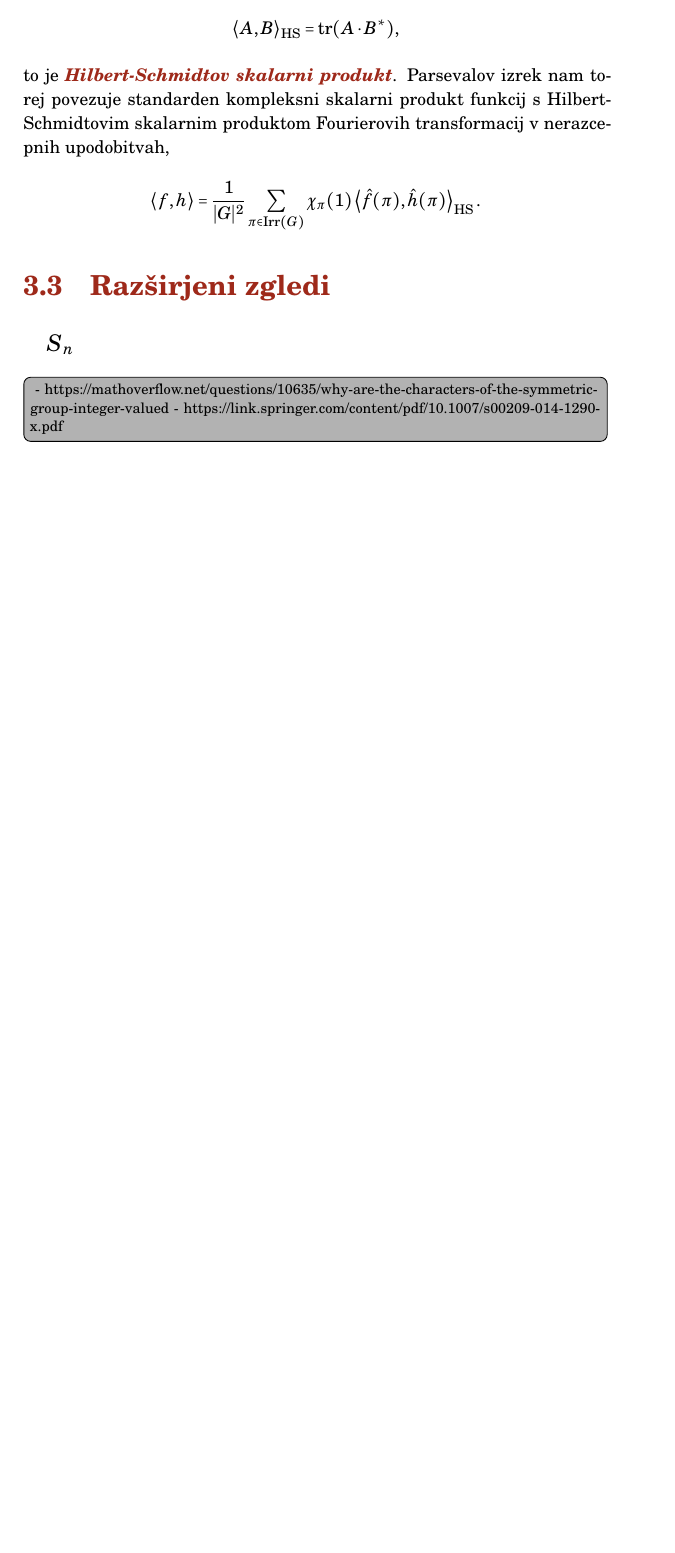
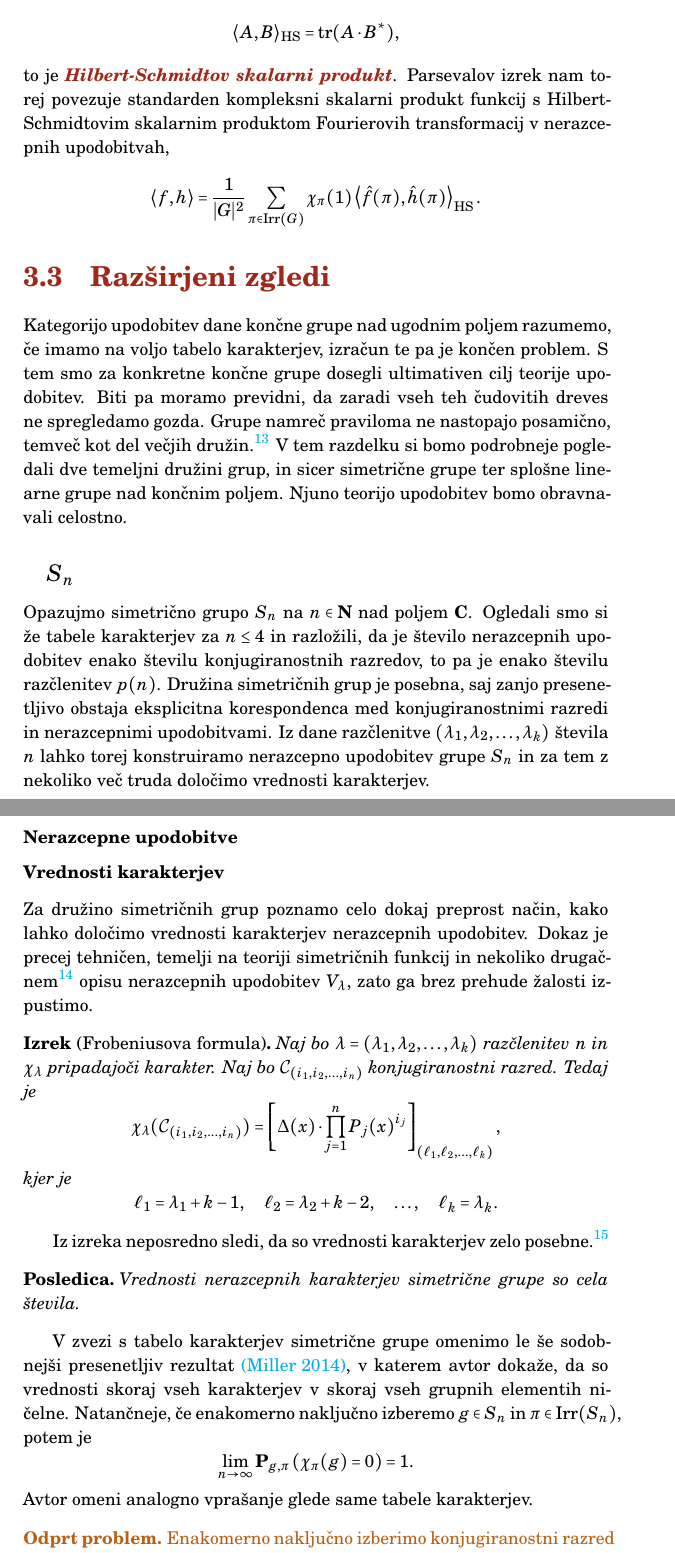
Before and after one commit to urbanjezernik/teorija-upodobitev, a LaTeX book (upodobitve.tex): part of page 51 of 58 before the commit and two parts of pages 51 and 52 of 58 after it, the two joined at a grey line, cut so that both start at the same text, the shorter picture padded with empty space. Compiled offline with LaTeX, dvips and Ghostscript.

Commit message:
Vrednosti karakterjev simetrične grupe

```diff
--- a/upodobitve.tex
+++ b/upodobitve.tex
@@ -59,6 +59,7 @@
 \def\11{\mathbf{1}}
 \def\FF{\mathbf{F}}
 \def\EE{\mathbf{E}}
+\def\PP{\mathbf{P}}
 
 \DeclareMathOperator\image{im}
 \DeclareMathOperator\sgn{sgn}
@@ -74,7 +75,7 @@
 \DeclareMathOperator\characteristic{char}
 \DeclareMathOperator\kk{k}
 \DeclareMathOperator\cl{cl}
-\def\GAP{\textbf{GAP}}
+\def\GAP{\texttt{GAP}}
 \DeclareMathOperator\inv{inv}
 \DeclareMathOperator\Eigenvalues{Spec}
 \DeclareMathOperator\Eigenspace{E}
@@ -2034,12 +2038,48 @@ to je {\definicija Hilbert-Schmidtov skalarni produkt}. Parsevalov izrek nam tor
 
 \section{Razširjeni zgledi}
 
+Kategorijo upodobitev dane končne grupe nad ugodnim poljem razumemo, če imamo na voljo tabelo karakterjev, izračun te pa je končen problem. S tem smo za konkretne končne grupe dosegli ultimativen cilj teorije upodobitev. Biti pa moramo previdni, da zaradi vseh teh čudovitih dreves ne spregledamo gozda. Grupe namreč praviloma ne nastopajo posamično, temveč kot del večjih družin.\footnote{Na primer abelove grupe, simetrične grupe, diedrske grupe, splošne linearne grupe, končne enostavne grupe, \dots} V tem razdelku si bomo podrobneje pogledali dve temeljni družini grup, in sicer simetrične grupe ter splošne linearne grupe nad končnim poljem. Njuno teorijo upodobitev bomo obravnavali celostno.
+
 \subsection{$S_n$}
 
-\todo[inline]{
-- https://mathoverflow.net/questions/10635/why-are-the-characters-of-the-symmetric-group-integer-valued
-- https://link.springer.com/content/pdf/10.1007/s00209-014-1290-x.pdf
-}
+Opazujmo simetrično grupo $S_n$ na $n \in \NN$ nad poljem $\CC$. Ogledali smo si že tabele karakterjev za $n \leq 4$ in razložili, da je število nerazcepnih upodobitev enako številu konjugiranostnih razredov, to pa je enako številu razčlenitev $p(n)$. Družina simetričnih grup je posebna, saj zanjo presenetljivo obstaja eksplicitna korespondenca med konjugiranostnimi razredi in nerazcepnimi upodobitvami. Iz dane razčlenitve $(\lambda_1, \lambda_2, \dots, \lambda_k)$ števila $n$ lahko torej konstruiramo nerazcepno upodobitev grupe $S_n$ in za tem z nekoliko več truda določimo vrednosti karakterjev.
+
+\subsubsection{Nerazcepne upodobitve}
+
+\subsubsection{Vrednosti karakterjev}
+
+Za družino simetričnih grup poznamo celo dokaj preprost način, kako lahko določimo vrednosti karakterjev nerazcepnih upodobitev. Dokaz je precej tehničen, temelji na teoriji simetričnih funkcij in nekoliko drugačnem\footnote{Standarden dokaz Frobeniusove formule uporablja jezik grupnih algeber in Youngovega simetrizatorja, glej (Fulton in Harris 2004, [Section 4.1]).} opisu nerazcepnih upodobitev $V_{\lambda}$, zato ga brez prehude žalosti izpustimo.
+
+\begin{izrek}[Frobeniusova formula]
+Naj bo $\lambda = (\lambda_1, \lambda_2, \dots, \lambda_k)$ razčlenitev $n$ in $\chi_{\lambda}$ pripadajoči karakter. Naj bo $\conclass_{(i_1, i_2, \dots, i_n)}$ konjugiranostni razred. Tedaj je
+\[
+    \chi_{\lambda}(\conclass_{(i_1, i_2, \dots, i_n)}) =
+    \left[ \Delta(x) \cdot \prod_{j = 1}^n P_j(x)^{i_j} \right]_{(\ell_1, \ell_2, \dots, \ell_k)},
+\]
+kjer je
+\[
+    \ell_1 = \lambda_1 + k - 1, \quad
+    \ell_2 = \lambda_2 + k - 2, \quad
+    \dots, \quad
+    \ell_k = \lambda_k.
+\]
+\end{izrek}
+
+Iz izreka neposredno sledi, da so vrednosti karakterjev zelo posebne.\footnote{To posledico bi sicer lahko izpeljali tudi brez zahtevne Frobeniusove formule, glej na primer (Serre 1977, [Section 13.1, Corollary 1]).}
+
+\begin{posledica}
+Vrednosti nerazcepnih karakterjev simetrične grupe so cela števila.
+\end{posledica}
+
+V zvezi s tabelo karakterjev simetrične grupe omenimo le še sodobnejši presenetljiv rezultat \href{https://link.springer.com/article/10.1007/s00209-014-1290-x}{(Miller 2014)}, v katerem avtor dokaže, da so vrednosti skoraj vseh karakterjev v skoraj vseh grupnih elementih ničelne. Natančneje, če enakomerno naključno izberemo $g \in S_n$ in $\pi \in \Irr(S_n)$, potem je
+\[
+    \lim_{n \to \infty} \PP_{g, \pi}\left(\chi_{\pi}(g) = 0\right) = 1.
+\]
+Avtor omeni analogno vprašanje glede same tabele karakterjev.
+
+\begin{odprtproblem}
+Enakomerno naključno izberimo konjugiranostni razred $\conclass$ v $S_n$ in $\pi \in \Irr(S_n)$. Kaj lahko povemo o obnašanju zaporedja $\PP_{\conclass, \pi}\left( \chi_{\pi}(\conclass) = 0 \right)$, ko gre $n$ čez vse meje?
+\end{odprtproblem}
 
 \subsection{$\GL_2(\FF_p)$}
 
```
Also changed, not shown: upodobitve.tex (15 more changed lines).
